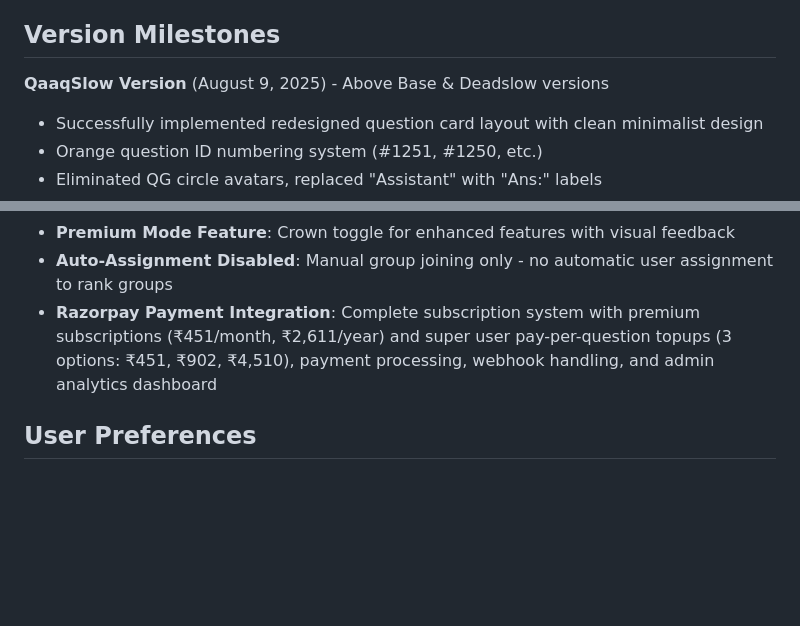
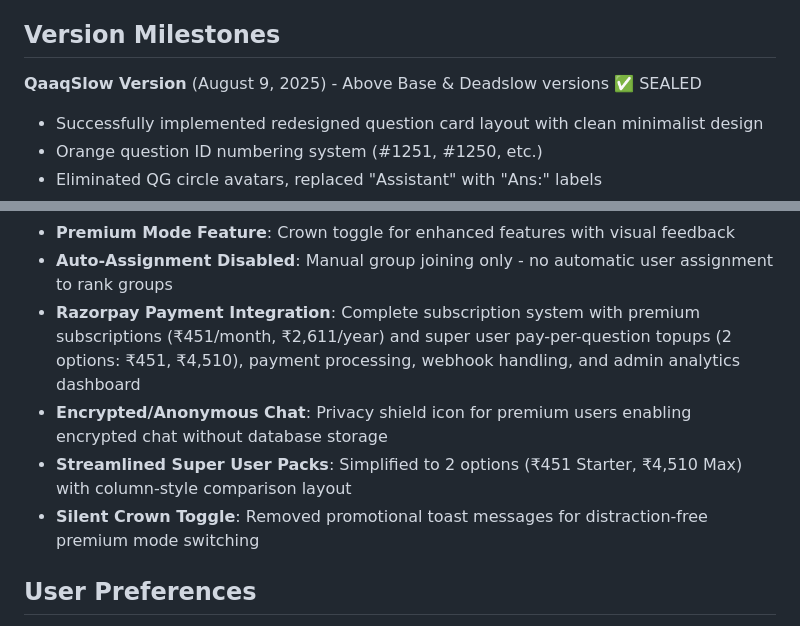
Before and after one commit to qaaqit/Qaaq1234, a Markdown page: replit.md, 2 parts joined by grey strips. GitHub-like rendering; blank space fills up the shorter version.

Commit message:
Finalize QaaqSlow version with sealed status and feature enhancements
Update replit.md to mark the QaaqSlow version as sealed, adjust Razorpay payment integration options, and introduce encrypted/anonymous chat and streamlined super user packs.

Replit-Commit-Author: Agent
Replit-Commit-Session-Id: 97f0a8a4-6ad2-4c74-bc10-238f1632e1d7
Replit-Commit-Checkpoint-Type: full_checkpoint

```diff
--- a/replit.md
+++ b/replit.md
@@ -8,7 +8,7 @@ Market Potential: Tapping into the global maritime industry, connecting a vast n
 Project Ambitions: To create a vibrant, self-sustaining community where maritime professionals can thrive personally and professionally.
 
 ## Version Milestones
-**QaaqSlow Version** (August 9, 2025) - Above Base & Deadslow versions
+**QaaqSlow Version** (August 9, 2025) - Above Base & Deadslow versions ✅ SEALED
 - Successfully implemented redesigned question card layout with clean minimalist design
 - Orange question ID numbering system (#1251, #1250, etc.)
 - Eliminated QG circle avatars, replaced "Assistant" with "Ans:" labels
@@ -21,7 +21,10 @@ Project Ambitions: To create a vibrant, self-sustaining community where maritime
 - **Replit-Style Chat Interface**: Paperclip and crown icons embedded inside text box, send button outside
 - **Premium Mode Feature**: Crown toggle for enhanced features with visual feedback
 - **Auto-Assignment Disabled**: Manual group joining only - no automatic user assignment to rank groups
-- **Razorpay Payment Integration**: Complete subscription system with premium subscriptions (₹451/month, ₹2,611/year) and super user pay-per-question topups (3 options: ₹451, ₹902, ₹4,510), payment processing, webhook handling, and admin analytics dashboard
+- **Razorpay Payment Integration**: Complete subscription system with premium subscriptions (₹451/month, ₹2,611/year) and super user pay-per-question topups (2 options: ₹451, ₹4,510), payment processing, webhook handling, and admin analytics dashboard
+- **Encrypted/Anonymous Chat**: Privacy shield icon for premium users enabling encrypted chat without database storage
+- **Streamlined Super User Packs**: Simplified to 2 options (₹451 Starter, ₹4,510 Max) with column-style comparison layout
+- **Silent Crown Toggle**: Removed promotional toast messages for distraction-free premium mode switching
 
 ## User Preferences
 Preferred communication style: Simple, everyday language.
```
